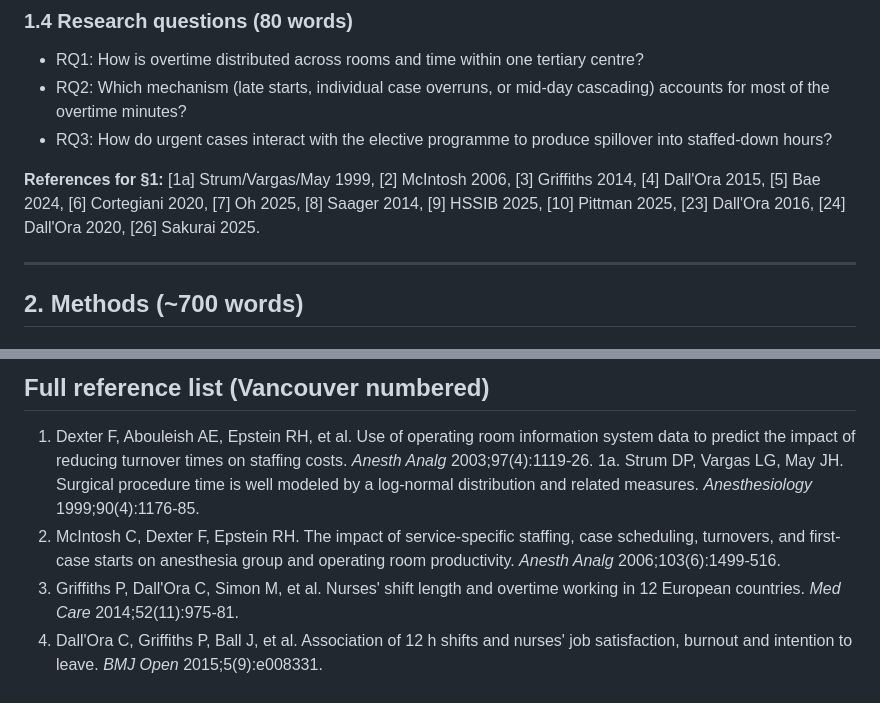
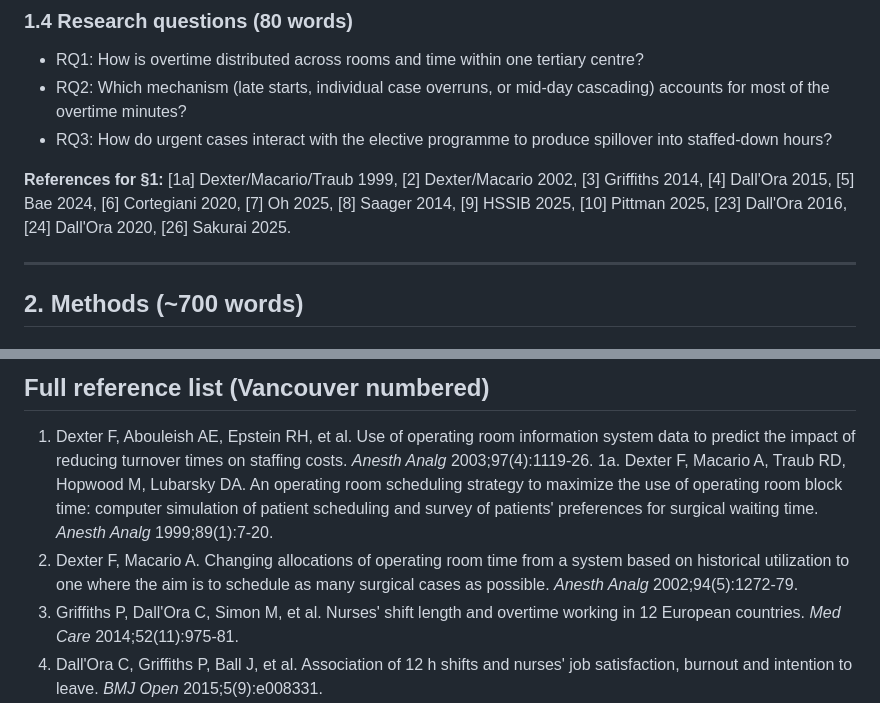
Before and after one commit to haroontharwat5/ZOL, a Markdown page: paper/bmjqs_v2_overtime/10_skeleton_with_figures.md, 2 parts joined by grey strips. Rendered like a GitHub page.

Commit message:
Fix Refs 1a and 2: replace incorrect sources for 1.5-2x overtime cost claim
Ref 1a was citing a non-existent Strum 1999 paper (wrong title, year, pages).
Ref 2 (McIntosh 2006) does not contain the overtime cost ratio claim.

Replaced with the correct original sources:
- 1a: Dexter/Macario/Traub et al. Anesth Analg 1999;89(1):7-20 (PMID 10389771)
- 2: Dexter/Macario Anesth Analg 2002;94(5):1272-79 (PMID 11973204)

https://claude.ai/code/session_019Qs9REES3rR8WHYJGTAhnJ

```diff
--- a/paper/bmjqs_v2_overtime/10_skeleton_with_figures.md
+++ b/paper/bmjqs_v2_overtime/10_skeleton_with_figures.md
@@ -49,7 +49,7 @@
 - RQ2: Which mechanism (late starts, individual case overruns, or mid-day cascading) accounts for most of the overtime minutes?
 - RQ3: How do urgent cases interact with the elective programme to produce spillover into staffed-down hours?
 
-**References for §1:** [1a] Strum/Vargas/May 1999, [2] McIntosh 2006, [3] Griffiths 2014, [4] Dall'Ora 2015, [5] Bae 2024, [6] Cortegiani 2020, [7] Oh 2025, [8] Saager 2014, [9] HSSIB 2025, [10] Pittman 2025, [23] Dall'Ora 2016, [24] Dall'Ora 2020, [26] Sakurai 2025.
+**References for §1:** [1a] Dexter/Macario/Traub 1999, [2] Dexter/Macario 2002, [3] Griffiths 2014, [4] Dall'Ora 2015, [5] Bae 2024, [6] Cortegiani 2020, [7] Oh 2025, [8] Saager 2014, [9] HSSIB 2025, [10] Pittman 2025, [23] Dall'Ora 2016, [24] Dall'Ora 2020, [26] Sakurai 2025.
 
 ---
 
@@ -268,8 +268,8 @@
 ## Full reference list (Vancouver numbered)
 
 1. Dexter F, Abouleish AE, Epstein RH, et al. Use of operating room information system data to predict the impact of reducing turnover times on staffing costs. *Anesth Analg* 2003;97(4):1119-26.
-1a. Strum DP, Vargas LG, May JH. Surgical procedure time is well modeled by a log-normal distribution and related measures. *Anesthesiology* 1999;90(4):1176-85.
-2. McIntosh C, Dexter F, Epstein RH. The impact of service-specific staffing, case scheduling, turnovers, and first-case starts on anesthesia group and operating room productivity. *Anesth Analg* 2006;103(6):1499-516.
+1a. Dexter F, Macario A, Traub RD, Hopwood M, Lubarsky DA. An operating room scheduling strategy to maximize the use of operating room block time: computer simulation of patient scheduling and survey of patients' preferences for surgical waiting time. *Anesth Analg* 1999;89(1):7-20.
+2. Dexter F, Macario A. Changing allocations of operating room time from a system based on historical utilization to one where the aim is to schedule as many surgical cases as possible. *Anesth Analg* 2002;94(5):1272-79.
 3. Griffiths P, Dall'Ora C, Simon M, et al. Nurses' shift length and overtime working in 12 European countries. *Med Care* 2014;52(11):975-81.
 4. Dall'Ora C, Griffiths P, Ball J, et al. Association of 12 h shifts and nurses' job satisfaction, burnout and intention to leave. *BMJ Open* 2015;5(9):e008331.
 5. Bae S-H. Nurse staffing, work hours, mandatory overtime, and turnover in acute care hospitals affect nurse job satisfaction, intent to leave, and burnout. *Int J Public Health* 2024;69:1607068.
```
Also changed, not shown: paper/bmjqs_v2_overtime/11_paper_draft.md (+2 -2 lines).
